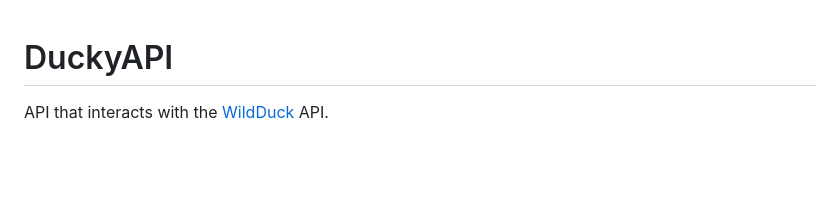
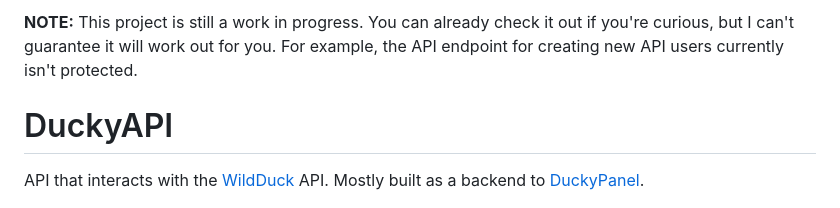
Before and after one commit to louis-lau/DuckyAPI, a Markdown page: README.md, the part around the change printed below. Rendered like a GitHub page; blank space fills up the shorter version.

```diff
--- a/README.md
+++ b/README.md
@@ -1,6 +1,8 @@
+__NOTE:__ This project is still a work in progress. You can already check it out if you're curious, but I can't guarantee it will work out for you. For example, the API endpoint for creating new API users currently isn't protected.
+
 # DuckyAPI
 
-API that interacts with the [WildDuck](https://github.com/nodemailer/wildduck) API.
+API that interacts with the [WildDuck](https://github.com/nodemailer/wildduck) API. Mostly built as a backend to [DuckyPanel](https://github.com/louis-lau/DuckyPanel).
 
 
 ![We need to go deeper](docs/images/deeper.jpg)
```
Also changed, not shown: other parts of README.md (+32 -2 lines), docs/images/swagger.png (added), 1 other file.
